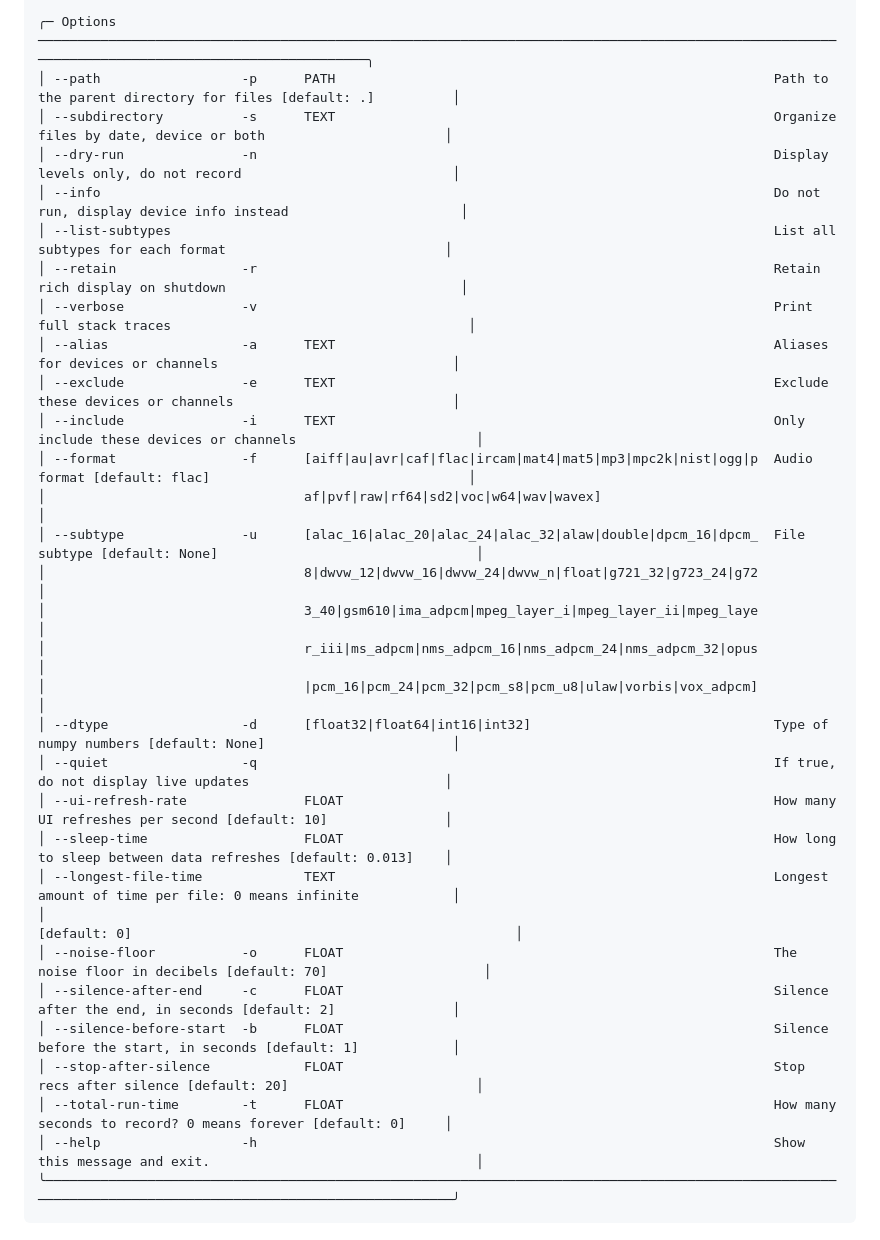
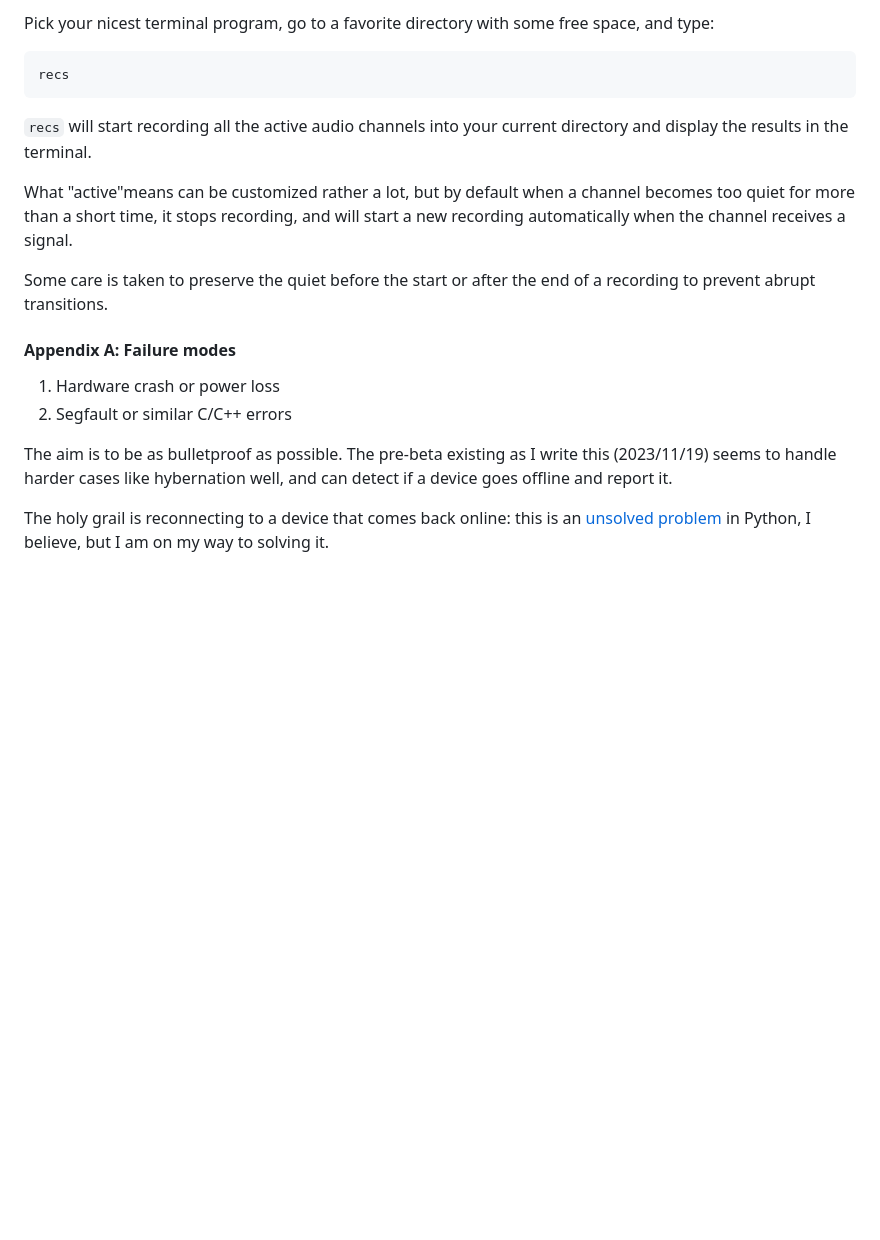
Before and after one commit to rec/recs, a Markdown page: README.md, the part around one of its changes. Rendered like a GitHub page; blank space fills up the shorter version.

````diff
--- a/README.md
+++ b/README.md
@@ -38,33 +80,32 @@ the time and almost be forgotten about.
 
-╭─ Options ────────────────────────────────────────────────────────────────────────────────────────────────────────────────────────────────────────────────╮
-│ --path                  -p      PATH                                                        Path to the parent directory for files [default: .]          │
-│ --subdirectory          -s      TEXT                                                        Organize files by date, device or both                       │
-│ --dry-run               -n                                                                  Display levels only, do not record                           │
-│ --info                                                                                      Do not run, display device info instead                      │
-│ --list-subtypes                                                                             List all subtypes for each format                            │
-│ --retain                -r                                                                  Retain rich display on shutdown                              │
-│ --verbose               -v                                                                  Print full stack traces                                      │
-│ --alias                 -a      TEXT                                                        Aliases for devices or channels                              │
-│ --exclude               -e      TEXT                                                        Exclude these devices or channels                            │
-│ --include               -i      TEXT                                                        Only include these devices or channels                       │
-│ --format                -f      [aiff|au|avr|caf|flac|ircam|mat4|mat5|mp3|mpc2k|nist|ogg|p  Audio format [default: flac]                                 │
-│                                 af|pvf|raw|rf64|sd2|voc|w64|wav|wavex]                                                                                   │
-│ --subtype               -u      [alac_16|alac_20|alac_24|alac_32|alaw|double|dpcm_16|dpcm_  File subtype [default: None]                                 │
-│                                 8|dwvw_12|dwvw_16|dwvw_24|dwvw_n|float|g721_32|g723_24|g72                                                               │
-│                                 3_40|gsm610|ima_adpcm|mpeg_layer_i|mpeg_layer_ii|mpeg_laye                                                               │
-│                                 r_iii|ms_adpcm|nms_adpcm_16|nms_adpcm_24|nms_adpcm_32|opus                                                               │
-│                                 |pcm_16|pcm_24|pcm_32|pcm_s8|pcm_u8|ulaw|vorbis|vox_adpcm]                                                               │
-│ --dtype                 -d      [float32|float64|int16|int32]                               Type of numpy numbers [default: None]                        │
-│ --quiet                 -q                                                                  If true, do not display live updates                         │
-│ --ui-refresh-rate               FLOAT                                                       How many UI refreshes per second [default: 10]               │
-│ --sleep-time                    FLOAT                                                       How long to sleep between data refreshes [default: 0.013]    │
-│ --longest-file-time             TEXT                                                        Longest amount of time per file: 0 means infinite            │
-│                                                                                             [default: 0]                                                 │
-│ --noise-floor           -o      FLOAT                                                       The noise floor in decibels [default: 70]                    │
-│ --silence-after-end     -c      FLOAT                                                       Silence after the end, in seconds [default: 2]               │
-│ --silence-before-start  -b      FLOAT                                                       Silence before the start, in seconds [default: 1]            │
-│ --stop-after-silence            FLOAT                                                       Stop recs after silence [default: 20]                        │
-│ --total-run-time        -t      FLOAT                                                       How many seconds to record? 0 means forever [default: 0]     │
-│ --help                  -h                                                                  Show this message and exit.                                  │
-╰──────────────────────────────────────────────────────────────────────────────────────────────────────────────────────────────────────────────────────────╯
+Pick your nicest terminal program, go to a favorite directory with some free space, and
+type:
+
 ```
+recs
+```
+
+`recs` will start recording all the active audio channels into your current directory
+and display the results in the terminal.
+
+What "active"means can be customized rather a lot, but by default when a channel becomes
+too quiet for more than a short time, it stops recording, and will start a new recording
+automatically when the channel receives a signal.
+
+Some care is taken to preserve the quiet before the start or after the end of a
+recording to prevent abrupt transitions.
+
+
+#### Appendix A: Failure modes
+
+1. Hardware crash or power loss
+2. Segfault or similar C/C++ errors
+
+
+The aim is to be as bulletproof as possible. The pre-beta existing as I write this
+(2023/11/19) seems to handle harder cases like hybernation well, and can
+detect if a  device goes offline and report it.
+
+The holy grail is reconnecting to a device that comes back online: this is an
+[unsolved problem](https://github.com/spatialaudio/python-sounddevice/issues/382)
+in Python, I believe, but I am on my way to solving it.
````
Also changed, not shown: other parts of README.md (+62 -20 lines).
